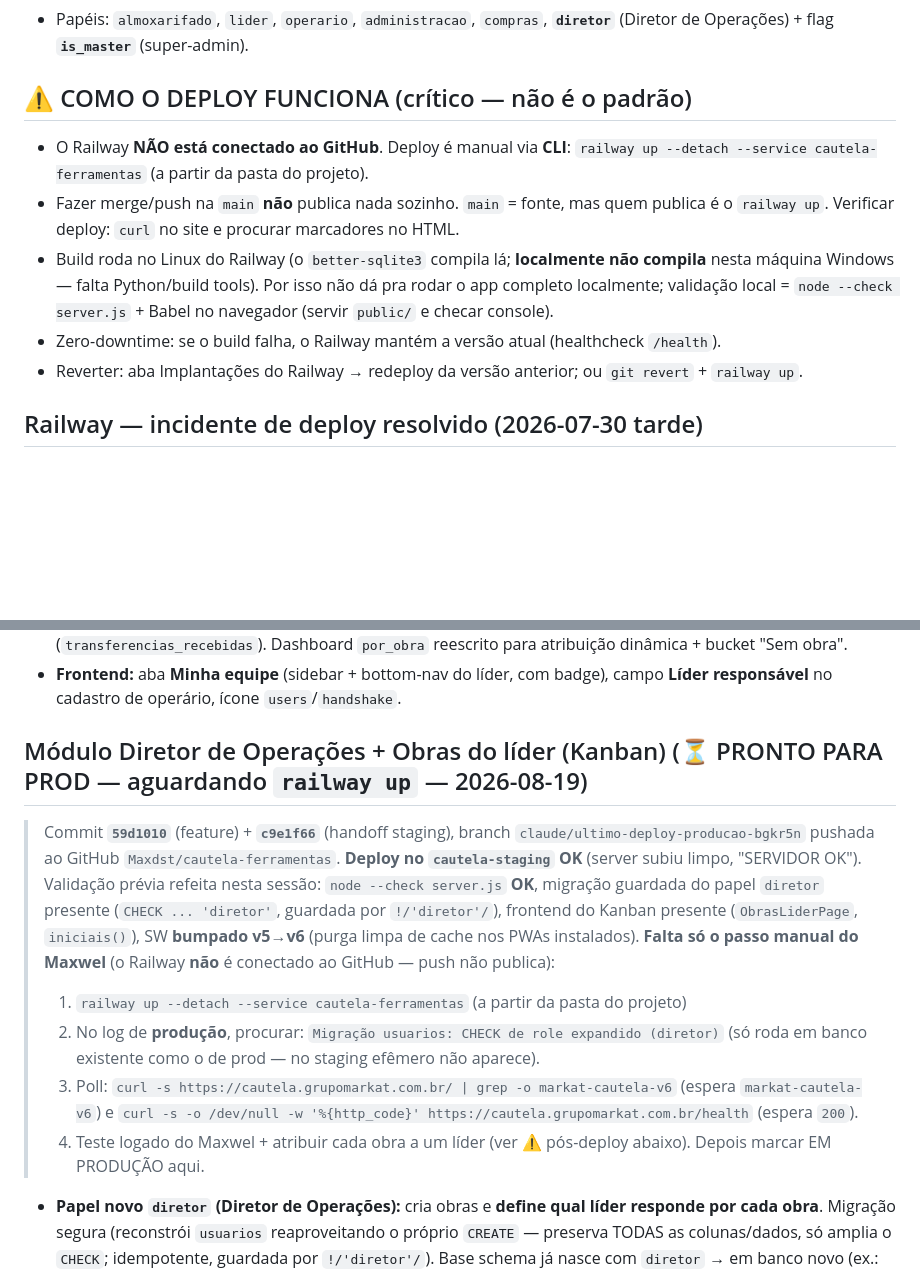
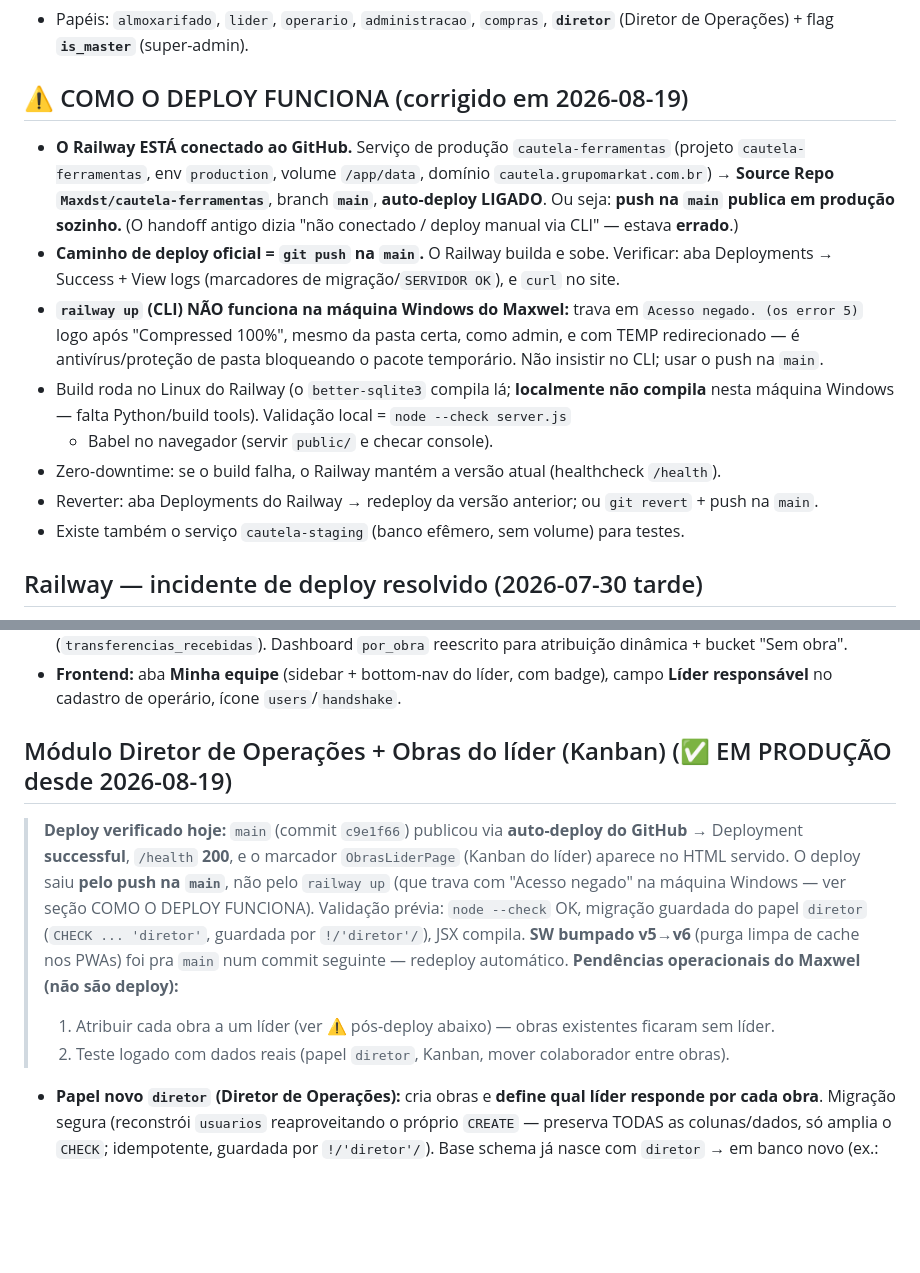
Before and after one commit to Maxdst/cautela-ferramentas, a Markdown page: ESTADO-DO-PROJETO.md, 2 parts joined by grey strips. Drawn GitHub-style; blank space fills up the shorter version.

Commit message:
docs: Diretor/Kanban EM PRODUCAO (deploy verificado) + corrige modelo de deploy
- ESTADO: modulo Diretor marcado EM PRODUCAO (main c9e1f66 publicou via
  auto-deploy do GitHub; /health 200; ObrasLiderPage no HTML servido).
- ESTADO: secao COMO O DEPLOY FUNCIONA corrigida — Railway ESTA conectado
  ao GitHub main com auto-deploy (push publica); railway up trava com
  'os error 5' na maquina Windows. Caminho oficial = push na main.

Co-Authored-By: Claude Opus 4.8 <noreply@anthropic.com>
Claude-Session: https://claude.ai/code/session_01QT9GiNkJ8GUg6QnwNeuxXi

```diff
--- a/ESTADO-DO-PROJETO.md
+++ b/ESTADO-DO-PROJETO.md
@@ -11,17 +11,24 @@ Vendido pela **MindMax (Maxwel)**. Cliente ativo: **Markat Engenharia**.
   único `public/index.html` (Babel no navegador) · JWT · PWA (`public/sw.js`).
 - Papéis: `almoxarifado`, `lider`, `operario`, `administracao`, `compras`, **`diretor`** (Diretor de Operações) + flag **`is_master`** (super-admin).
 
-## ⚠️ COMO O DEPLOY FUNCIONA (crítico — não é o padrão)
-- O Railway **NÃO está conectado ao GitHub**. Deploy é manual via **CLI**:
-  `railway up --detach --service cautela-ferramentas` (a partir da pasta do projeto).
-- Fazer merge/push na `main` **não** publica nada sozinho. `main` = fonte, mas quem
-  publica é o `railway up`. Verificar deploy: `curl` no site e procurar marcadores no HTML.
+## ⚠️ COMO O DEPLOY FUNCIONA (corrigido em 2026-08-19)
+- **O Railway ESTÁ conectado ao GitHub.** Serviço de produção `cautela-ferramentas`
+  (projeto `cautela-ferramentas`, env `production`, volume `/app/data`, domínio
+  `cautela.grupomarkat.com.br`) → **Source Repo `Maxdst/cautela-ferramentas`**, branch
+  **`main`**, **auto-deploy LIGADO**. Ou seja: **push na `main` publica em produção sozinho.**
+  (O handoff antigo dizia "não conectado / deploy manual via CLI" — estava **errado**.)
+- **Caminho de deploy oficial = `git push` na `main`.** O Railway builda e sobe. Verificar:
+  aba Deployments → Success + View logs (marcadores de migração/`SERVIDOR OK`), e `curl` no site.
+- **`railway up` (CLI) NÃO funciona na máquina Windows do Maxwel:** trava em
+  `Acesso negado. (os error 5)` logo após "Compressed 100%", mesmo da pasta certa, como admin,
+  e com TEMP redirecionado — é antivírus/proteção de pasta bloqueando o pacote temporário.
+  Não insistir no CLI; usar o push na `main`.
 - Build roda no Linux do Railway (o `better-sqlite3` compila lá; **localmente não compila**
-  nesta máquina Windows — falta Python/build tools). Por isso não dá pra rodar o app
-  completo localmente; validação local = `node --check server.js` + Babel no navegador
-  (servir `public/` e checar console).
+  nesta máquina Windows — falta Python/build tools). Validação local = `node --check server.js`
+  + Babel no navegador (servir `public/` e checar console).
 - Zero-downtime: se o build falha, o Railway mantém a versão atual (healthcheck `/health`).
-- Reverter: aba Implantações do Railway → redeploy da versão anterior; ou `git revert` + `railway up`.
+- Reverter: aba Deployments do Railway → redeploy da versão anterior; ou `git revert` + push na `main`.
+- Existe também o serviço `cautela-staging` (banco efêmero, sem volume) para testes.
 
 ## Railway — incidente de deploy resolvido (2026-07-30 tarde)
 - Houve um **incidente da plataforma Railway** ("Builds and deployments are delayed") que pausou deploys
@@ -150,19 +157,16 @@ Vendido pela **MindMax (Maxwel)**. Cliente ativo: **Markat Engenharia**.
 - **Frontend:** aba **Minha equipe** (sidebar + bottom-nav do líder, com badge), campo **Líder
   responsável** no cadastro de operário, ícone `users`/`handshake`.
 
-## Módulo Diretor de Operações + Obras do líder (Kanban) (⏳ PRONTO PARA PROD — aguardando `railway up` — 2026-08-19)
-> Commit **`59d1010`** (feature) + **`c9e1f66`** (handoff staging), branch `claude/ultimo-deploy-producao-bgkr5n`
-> pushada ao GitHub `Maxdst/cautela-ferramentas`. **Deploy no `cautela-staging` OK** (server subiu limpo,
-> "SERVIDOR OK"). Validação prévia refeita nesta sessão: `node --check server.js` **OK**, migração guardada
-> do papel `diretor` presente (`CHECK ... 'diretor'`, guardada por `!/'diretor'/`), frontend do Kanban
-> presente (`ObrasLiderPage`, `iniciais()`), SW **bumpado v5→v6** (purga limpa de cache nos PWAs instalados).
-> **Falta só o passo manual do Maxwel** (o Railway **não** é conectado ao GitHub — push não publica):
-> 1. `railway up --detach --service cautela-ferramentas` (a partir da pasta do projeto)
-> 2. No log de **produção**, procurar: `Migração usuarios: CHECK de role expandido (diretor)` (só roda em
->    banco existente como o de prod — no staging efêmero não aparece).
-> 3. Poll: `curl -s https://cautela.grupomarkat.com.br/ | grep -o markat-cautela-v6` (espera `markat-cautela-v6`)
->    e `curl -s -o /dev/null -w '%{http_code}' https://cautela.grupomarkat.com.br/health` (espera `200`).
-> 4. Teste logado do Maxwel + atribuir cada obra a um líder (ver ⚠️ pós-deploy abaixo). Depois marcar EM PRODUÇÃO aqui.
+## Módulo Diretor de Operações + Obras do líder (Kanban) (✅ EM PRODUÇÃO desde 2026-08-19)
+> **Deploy verificado hoje:** `main` (commit `c9e1f66`) publicou via **auto-deploy do GitHub** →
+> Deployment **successful**, `/health` **200**, e o marcador `ObrasLiderPage` (Kanban do líder) aparece
+> no HTML servido. O deploy saiu **pelo push na `main`**, não pelo `railway up` (que trava com "Acesso
+> negado" na máquina Windows — ver seção COMO O DEPLOY FUNCIONA). Validação prévia: `node --check` OK,
+> migração guardada do papel `diretor` (`CHECK ... 'diretor'`, guardada por `!/'diretor'/`), JSX compila.
+> **SW bumpado v5→v6** (purga limpa de cache nos PWAs) foi pra `main` num commit seguinte — redeploy automático.
+> **Pendências operacionais do Maxwel (não são deploy):**
+> 1. Atribuir cada obra a um líder (ver ⚠️ pós-deploy abaixo) — obras existentes ficaram sem líder.
+> 2. Teste logado com dados reais (papel `diretor`, Kanban, mover colaborador entre obras).
 - **Papel novo `diretor` (Diretor de Operações):** cria obras e **define qual líder responde por cada
   obra**. Migração segura (reconstrói `usuarios` reaproveitando o próprio `CREATE` — preserva TODAS as
   colunas/dados, só amplia o `CHECK`; idempotente, guardada por `!/'diretor'/`). Base schema já nasce com
```
